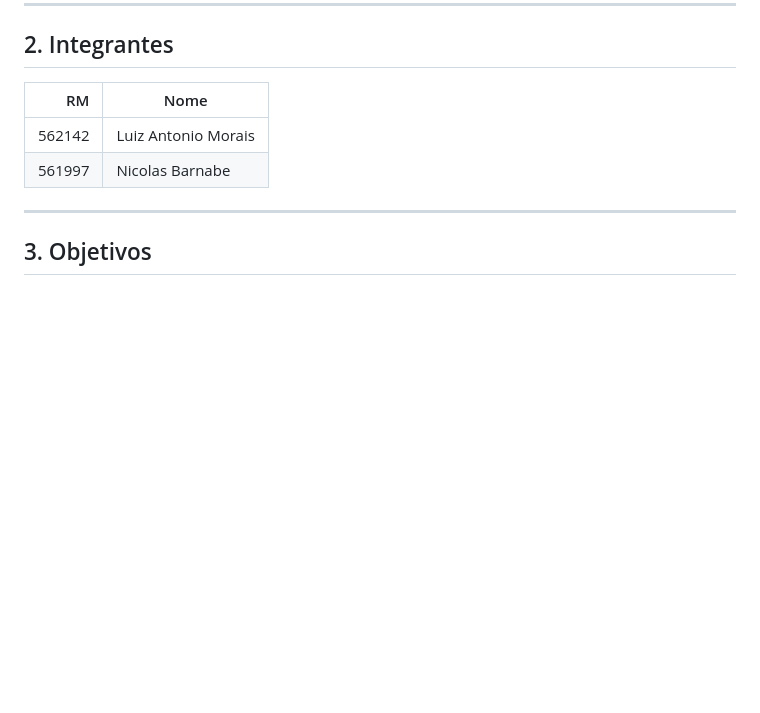
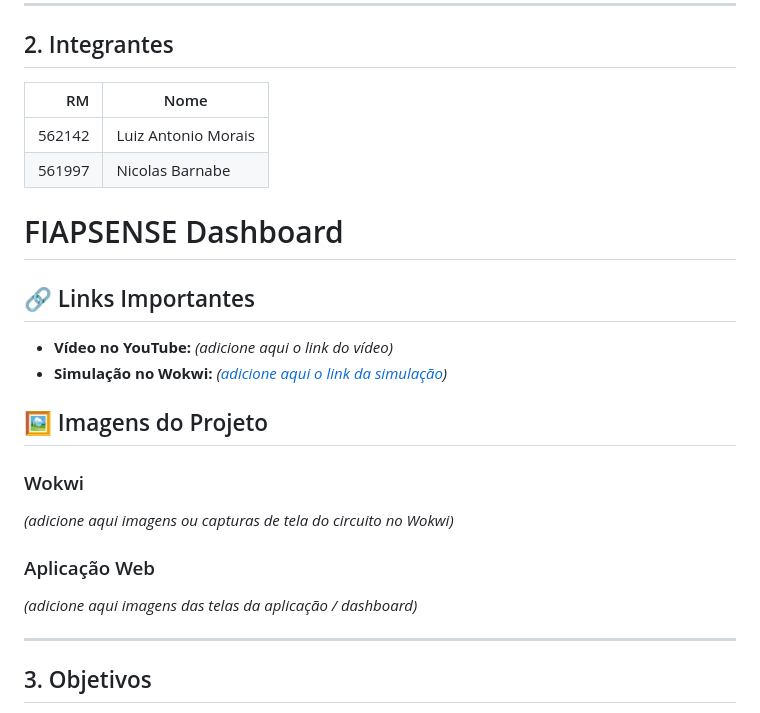
Before and after one commit to Luiz8734/GS_Sala_inteligente, a Markdown page: README.md, the part around the change. Rendered like a GitHub page; blank space fills up the shorter version.

```diff
--- a/README.md
+++ b/README.md
@@ -37,6 +37,24 @@ FiapSense é um sistema de monitoramento ambiental que lê sensores (temperatura
 | -----: | ------------------- |
 | 562142 | Luiz Antonio Morais |
 | 561997 | Nicolas Barnabe     |
+
+
+# FIAPSENSE Dashboard
+
+## 🔗 Links Importantes
+
+* **Vídeo no YouTube:** *(adicione aqui o link do vídeo)*
+* **Simulação no Wokwi:** *([adicione aqui o link da simulação](https://wokwi.com/projects/447278705835346945))*
+
+## 🖼️ Imagens do Projeto
+
+### Wokwi
+
+*(adicione aqui imagens ou capturas de tela do circuito no Wokwi)*
+
+### Aplicação Web
+
+*(adicione aqui imagens das telas da aplicação / dashboard)*
 
 ---
 
```
